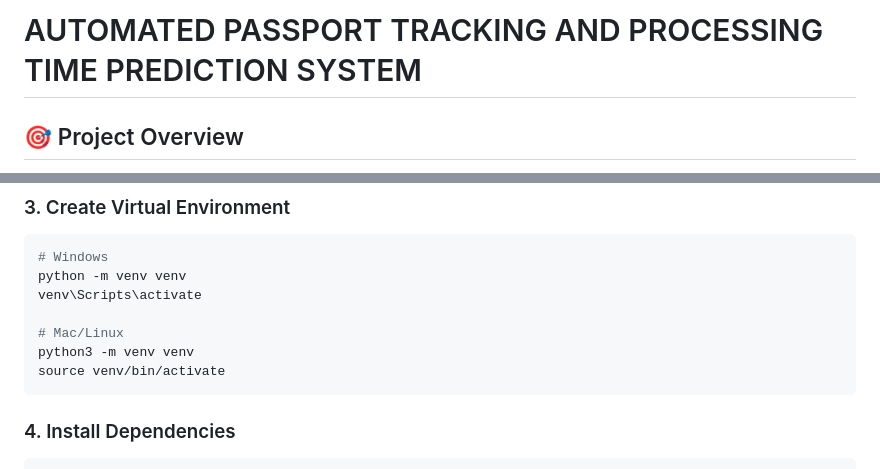
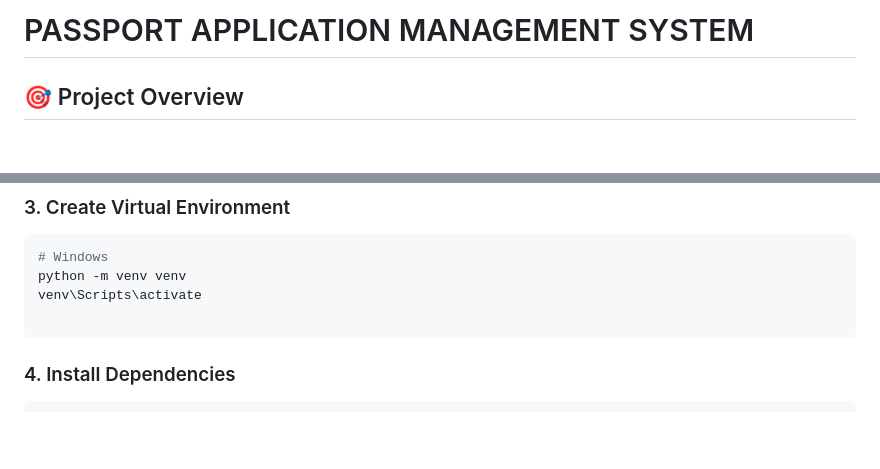
Before and after one commit to Jayhind-Yadav592/PAMS, a Markdown page: README.md, 2 parts joined by grey strips. Drawn GitHub-style; blank space fills up the shorter version.

Commit message:
Change project title and update setup instructions
Updated project title and removed Mac/Linux setup instructions.

````diff
--- a/README.md
+++ b/README.md
@@ -1,4 +1,4 @@
-# AUTOMATED PASSPORT TRACKING AND PROCESSING TIME PREDICTION SYSTEM
+# PASSPORT APPLICATION MANAGEMENT SYSTEM
 
 ## 🎯 Project Overview
 This is a Django-based web application that automates passport application tracking and predicts processing time using Machine Learning.
@@ -58,9 +58,6 @@ cd passport_tracking_system
 python -m venv venv
 venv\Scripts\activate
 
-# Mac/Linux
-python3 -m venv venv
-source venv/bin/activate
 ```
 
 ### 4. Install Dependencies
````
